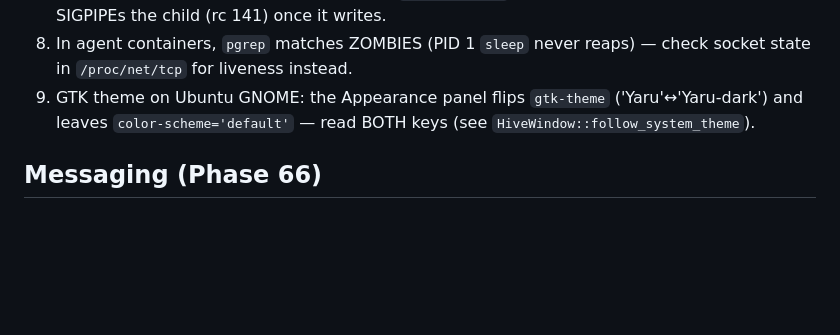
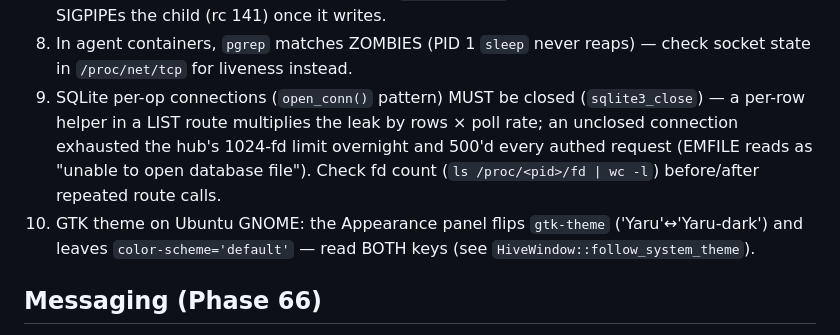
Before and after one commit to leestripp/hivemind, a Markdown page: AGENTS.md, the part around the change. Drawn GitHub-style; blank space fills up the shorter version.

Commit message:
docs(AGENTS.md): sqlite per-op connections must be closed (fd-leak lesson)

```diff
--- a/AGENTS.md
+++ b/AGENTS.md
@@ -210,7 +210,13 @@ Key architectural mapping:
    undrained pipe SIGPIPEs the child (rc 141) once it writes.
 8. In agent containers, `pgrep` matches ZOMBIES (PID 1 `sleep` never
    reaps) — check socket state in `/proc/net/tcp` for liveness instead.
-9. GTK theme on Ubuntu GNOME: the Appearance panel flips `gtk-theme`
+9. SQLite per-op connections (`open_conn()` pattern) MUST be closed
+   (`sqlite3_close`) — a per-row helper in a LIST route multiplies the
+   leak by rows × poll rate; an unclosed connection exhausted the
+   hub's 1024-fd limit overnight and 500'd every authed request
+   (EMFILE reads as "unable to open database file"). Check fd count
+   (`ls /proc/<pid>/fd | wc -l`) before/after repeated route calls.
+10. GTK theme on Ubuntu GNOME: the Appearance panel flips `gtk-theme`
    ('Yaru'↔'Yaru-dark') and leaves `color-scheme='default'` — read BOTH
    keys (see `HiveWindow::follow_system_theme`).
 
```
